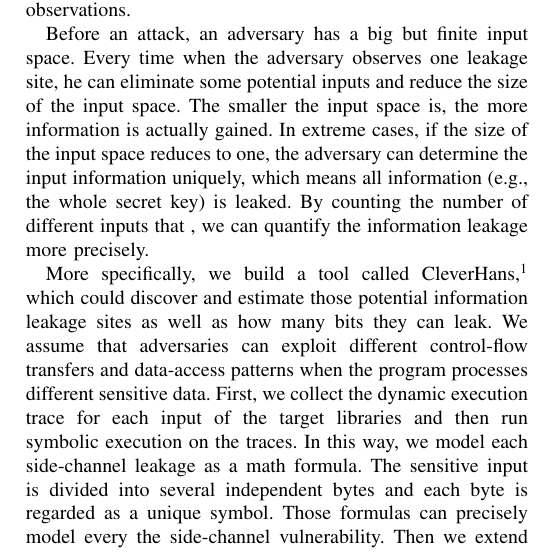
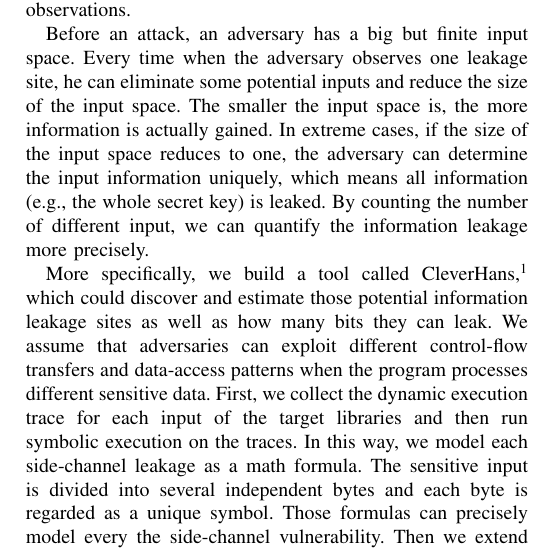
Before and after one commit to qinkunbao/QIF, a LaTeX paper (papers/SP2020_June_1/main.tex, which reads papers/SP2020_June_1/sections/introduction.tex): part of one column of page 2 of 12, cut so that both start at the same text. Compiled offline with pdfLaTeX; a missing font is replaced by an installed copy or a similar font; a LaTeX package or settings file that is missing is left out.

Commit message:
update paper

```diff
--- a/papers/SP2020_June_1/sections/introduction.tex
+++ b/papers/SP2020_June_1/sections/introduction.tex
@@ -68,8 +68,8 @@ potential inputs and reduce the size of the input space.
 The smaller the input space is, the more information is actually gained.
 In extreme cases, if the size of the input space reduces to one,
 the adversary can determine the input information uniquely, which means all information
-(e.g., the whole secret key) is leaked. By counting the number of different inputs that
-, we can quantify the information leakage more precisely.
+(e.g., the whole secret key) is leaked. By counting the number of different input,
+we can quantify the information leakage more precisely.
 
 More specifically, we build a tool called \tool{},\footnote{Clever Hans is a horse that can ``count''.
 Our tool uses an advanced method to count the number of leaked bits through side channel.}
```
